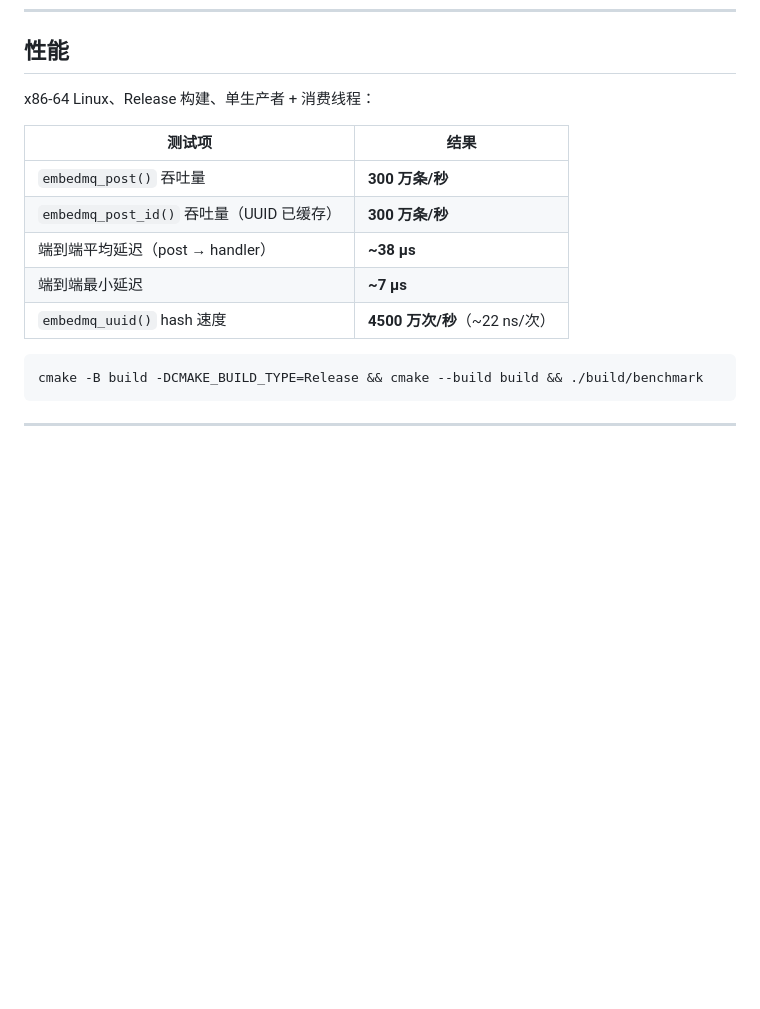
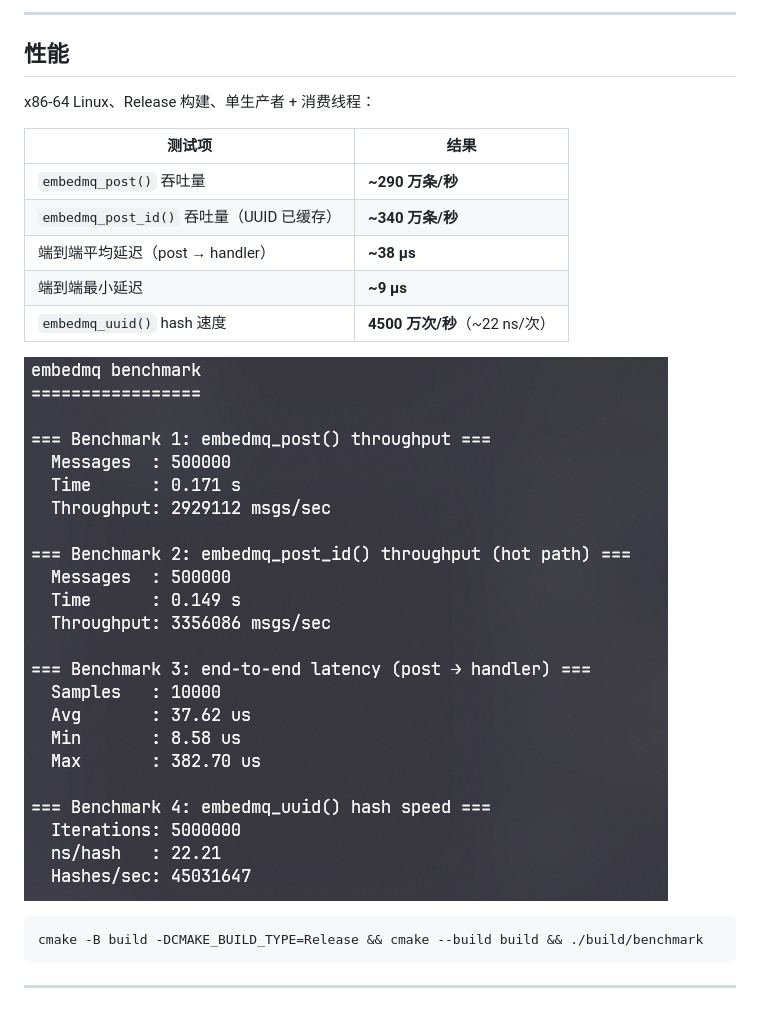
Before and after one commit to w4ysonch/embedmq, a Markdown page: README_CN.md, the part around the change printed below. Rendered like a GitHub page; pictures changed too: docs/images/benchmark.png (added); blank space fills up the shorter version.

Commit message:
docs: add architecture diagrams, benchmark screenshot and update perf data

````diff
--- a/README_CN.md
+++ b/README_CN.md
@@ -159,14 +207,18 @@ q.publish_id(uuid, &info, sizeof(info));
+---
+
 ## 性能
 
 x86-64 Linux、Release 构建、单生产者 + 消费线程：
 
 | 测试项 | 结果 |
 |---|---|
-| `embedmq_post()` 吞吐量 | **300 万条/秒** |
-| `embedmq_post_id()` 吞吐量（UUID 已缓存） | **300 万条/秒** |
+| `embedmq_post()` 吞吐量 | **~290 万条/秒** |
+| `embedmq_post_id()` 吞吐量（UUID 已缓存） | **~340 万条/秒** |
 | 端到端平均延迟（post → handler） | **~38 µs** |
-| 端到端最小延迟 | **~7 µs** |
+| 端到端最小延迟 | **~9 µs** |
 | `embedmq_uuid()` hash 速度 | **4500 万次/秒**（~22 ns/次） |
+
+![benchmark](docs/images/benchmark.png)
 
 ```bash
 cmake -B build -DCMAKE_BUILD_TYPE=Release && cmake --build build && ./build/benchmark
````
Also changed, not shown: other parts of README_CN.md (+48 -0 lines), README.md (+55 -3 lines).
